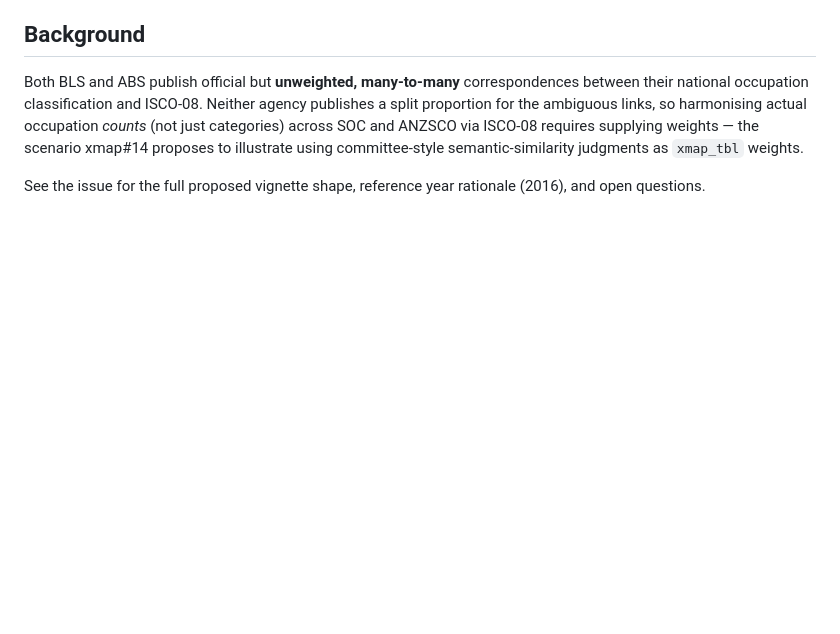
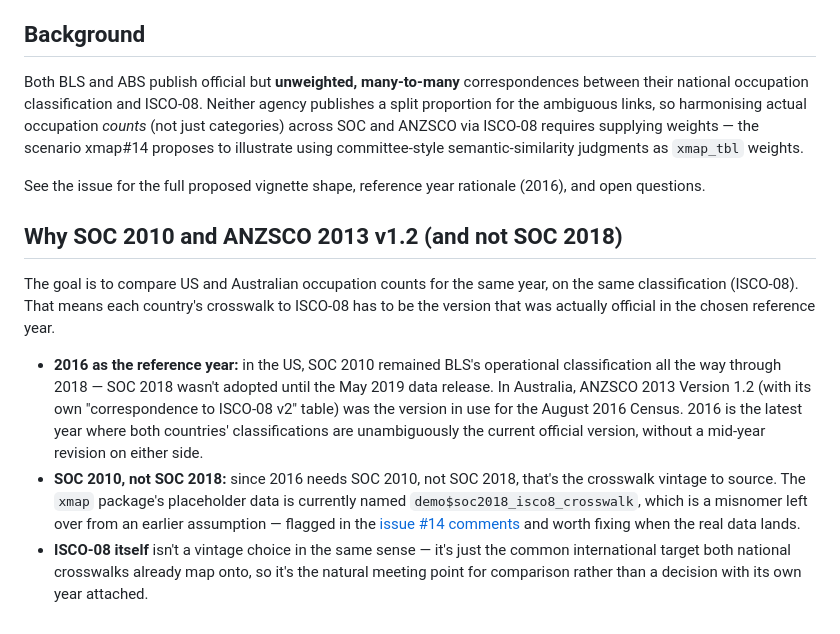
Before and after one commit to cynthiahqy/example_aus-us-occupn, a Markdown page: README.md, the part around the change. GitHub-like rendering; blank space fills up the shorter version.

Commit message:
Explain SOC/ANZSCO vintage choice for 2016 reference year

```diff
--- a/README.md
+++ b/README.md
@@ -73,3 +73,11 @@ Licence note: ABS content is typically published under Creative Commons Attribut
 Both BLS and ABS publish official but **unweighted, many-to-many** correspondences between their national occupation classification and ISCO-08. Neither agency publishes a split proportion for the ambiguous links, so harmonising actual occupation *counts* (not just categories) across SOC and ANZSCO via ISCO-08 requires supplying weights — the scenario xmap#14 proposes to illustrate using committee-style semantic-similarity judgments as `xmap_tbl` weights.
 
 See the issue for the full proposed vignette shape, reference year rationale (2016), and open questions.
+
+## Why SOC 2010 and ANZSCO 2013 v1.2 (and not SOC 2018)
+
+The goal is to compare US and Australian occupation counts for the same year, on the same classification (ISCO-08). That means each country's crosswalk to ISCO-08 has to be the version that was actually official in the chosen reference year.
+
+- **2016 as the reference year:** in the US, SOC 2010 remained BLS's operational classification all the way through 2018 — SOC 2018 wasn't adopted until the May 2019 data release. In Australia, ANZSCO 2013 Version 1.2 (with its own "correspondence to ISCO-08 v2" table) was the version in use for the August 2016 Census. 2016 is the latest year where both countries' classifications are unambiguously the current official version, without a mid-year revision on either side.
+- **SOC 2010, not SOC 2018:** since 2016 needs SOC 2010, not SOC 2018, that's the crosswalk vintage to source. The `xmap` package's placeholder data is currently named `demo$soc2018_isco8_crosswalk`, which is a misnomer left over from an earlier assumption — flagged in the [issue #14 comments](https://github.com/cynthiahqy/xmap/issues/14#issuecomment-5292821933) and worth fixing when the real data lands.
+- **ISCO-08 itself** isn't a vintage choice in the same sense — it's just the common international target both national crosswalks already map onto, so it's the natural meeting point for comparison rather than a decision with its own year attached.
```
